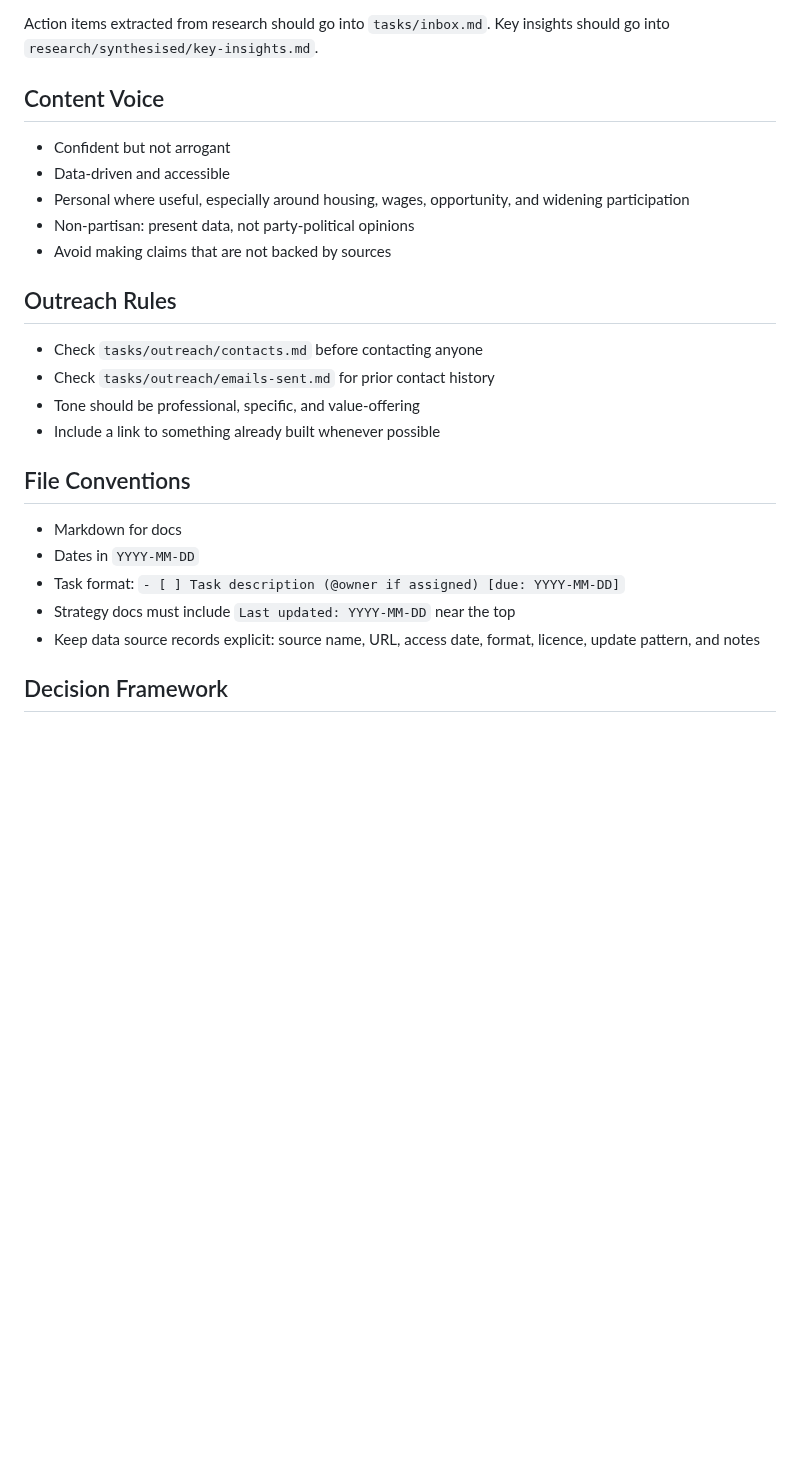
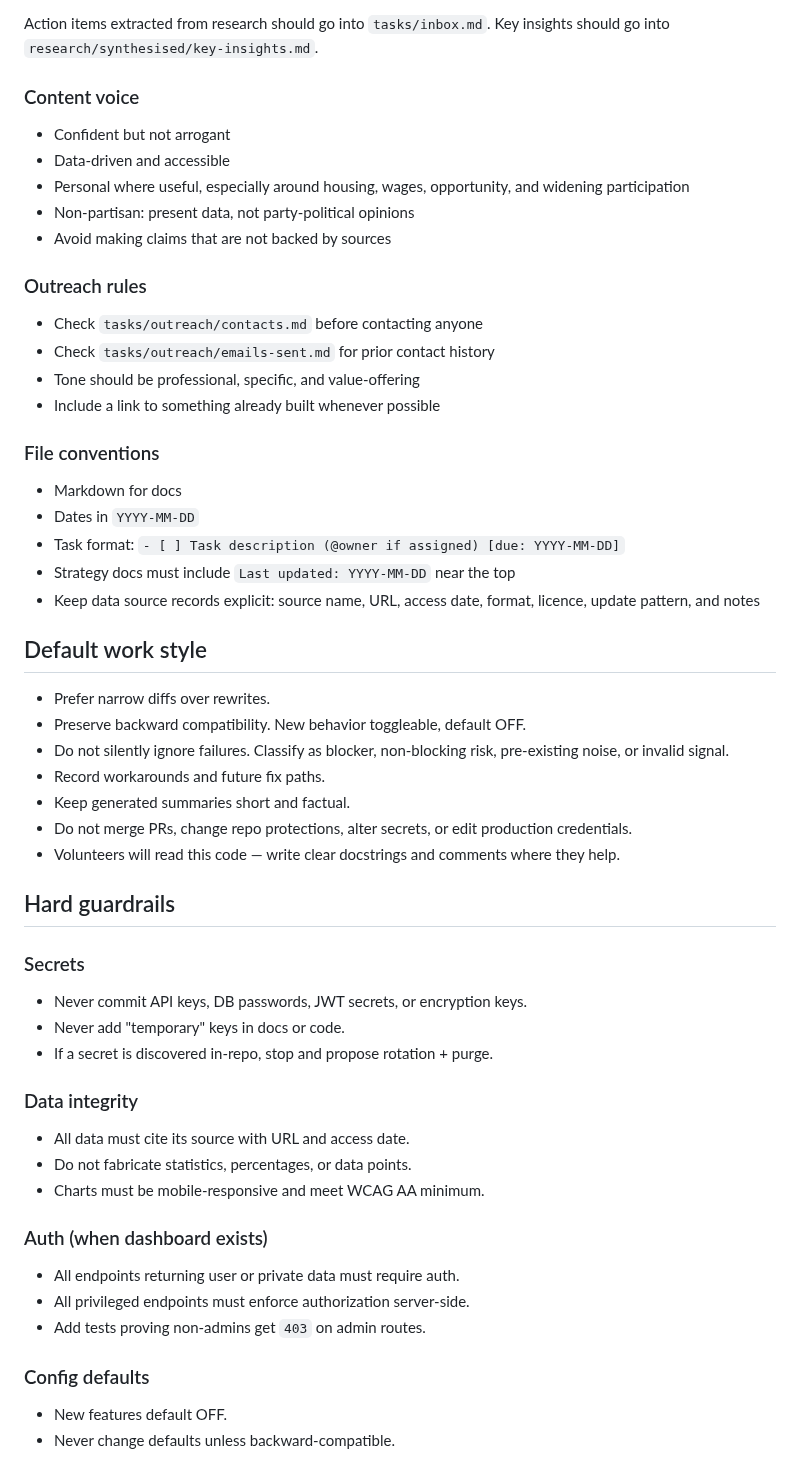
Before and after one commit to Chris0Jeky/wealthlens-hq, a Markdown page: CLAUDE.md, the part around one of its changes. Drawn GitHub-style; blank space fills up the shorter version.

```diff
--- a/CLAUDE.md
+++ b/CLAUDE.md
@@ -67,7 +128,7 @@ Raw source documents from Claude, Codex, and other assistants may remain in prov
 
 Action items extracted from research should go into `tasks/inbox.md`. Key insights should go into `research/synthesised/key-insights.md`.
 
-## Content Voice
+### Content voice
 
 - Confident but not arrogant
 - Data-driven and accessible
@@ -75,14 +136,14 @@ Action items extracted from research should go into `tasks/inbox.md`. Key insigh
 - Non-partisan: present data, not party-political opinions
 - Avoid making claims that are not backed by sources
 
-## Outreach Rules
+### Outreach rules
 
 - Check `tasks/outreach/contacts.md` before contacting anyone
 - Check `tasks/outreach/emails-sent.md` for prior contact history
 - Tone should be professional, specific, and value-offering
 - Include a link to something already built whenever possible
 
-## File Conventions
+### File conventions
 
 - Markdown for docs
 - Dates in `YYYY-MM-DD`
@@ -90,4 +151,34 @@ Action items extracted from research should go into `tasks/inbox.md`. Key insigh
 - Strategy docs must include `Last updated: YYYY-MM-DD` near the top
 - Keep data source records explicit: source name, URL, access date, format, licence, update pattern, and notes
 
-## Decision Framework
+## Default work style
+
+- Prefer narrow diffs over rewrites.
+- Preserve backward compatibility. New behavior toggleable, default OFF.
+- Do not silently ignore failures. Classify as blocker, non-blocking risk, pre-existing noise, or invalid signal.
+- Record workarounds and future fix paths.
+- Keep generated summaries short and factual.
+- Do not merge PRs, change repo protections, alter secrets, or edit production credentials.
+- Volunteers will read this code — write clear docstrings and comments where they help.
+
+## Hard guardrails
+
+### Secrets
+- Never commit API keys, DB passwords, JWT secrets, or encryption keys.
+- Never add "temporary" keys in docs or code.
+- If a secret is discovered in-repo, stop and propose rotation + purge.
+
+### Data integrity
+- All data must cite its source with URL and access date.
+- Do not fabricate statistics, percentages, or data points.
+- Charts must be mobile-responsive and meet WCAG AA minimum.
+
+### Auth (when dashboard exists)
+- All endpoints returning user or private data must require auth.
+- All privileged endpoints must enforce authorization server-side.
+- Add tests proving non-admins get `403` on admin routes.
+
+### Config defaults
+- New features default OFF.
+- Never change defaults unless backward-compatible.
+
```
Also changed, not shown: other parts of CLAUDE.md (+105 -17 lines).
